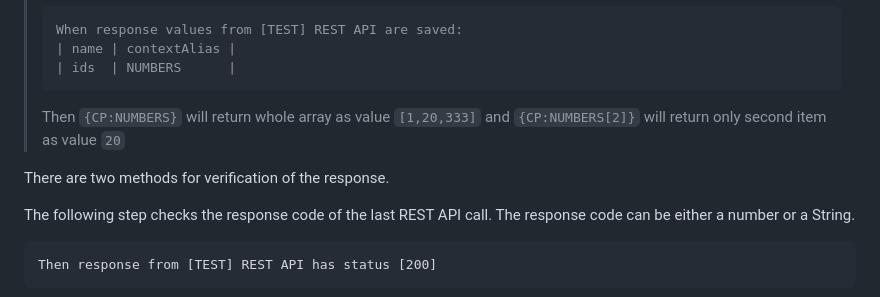
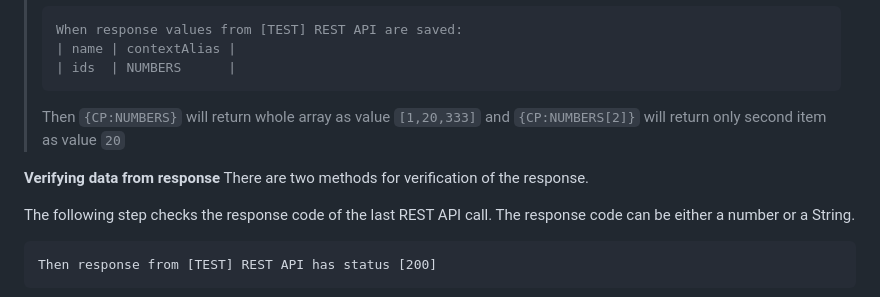
Before and after one commit to EmbedITCZ/jbehave-support, a Markdown page: jbehave-support-core/docs/Rest-api.md, the part around the change. Rendered like a GitHub page.

Commit message:
Update jbehave-support-core/docs/Rest-api.md
Co-authored-by: Pavel Jandejsek <43804753+paveljandejsek@users.noreply.github.com>

```diff
--- a/jbehave-support-core/docs/Rest-api.md
+++ b/jbehave-support-core/docs/Rest-api.md
@@ -101,6 +101,7 @@ When response values from [TEST] REST API are saved:
 > Then ``{CP:NUMBERS}`` will return whole array as value ``[1,20,333]``
 > and ``{CP:NUMBERS[2]}`` will return only second item as value ``20``
 
+**Verifying data from response**
 There are two methods for verification of the response.
 
 The following step checks the response code of the last REST API call.
```
